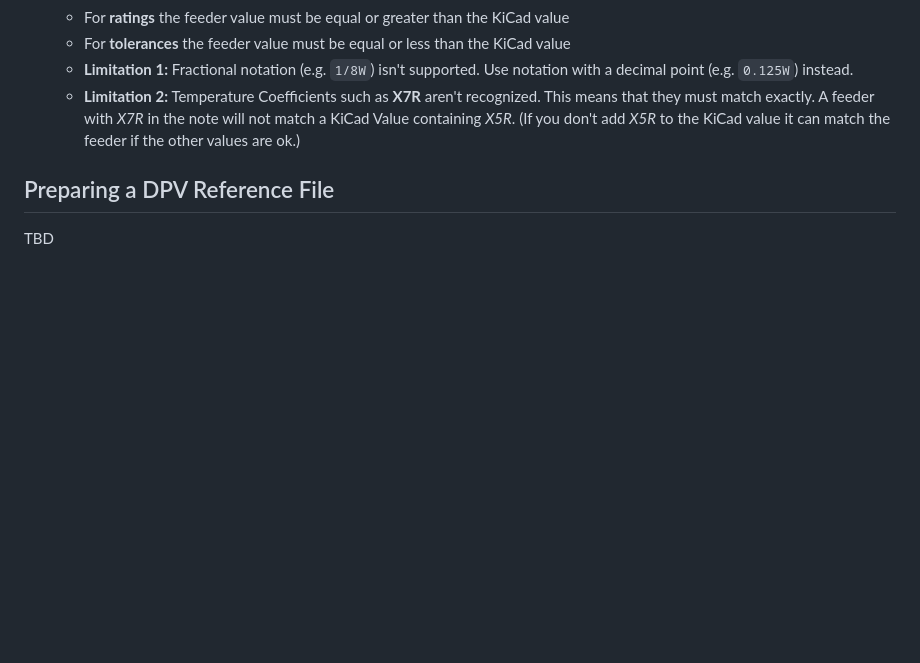
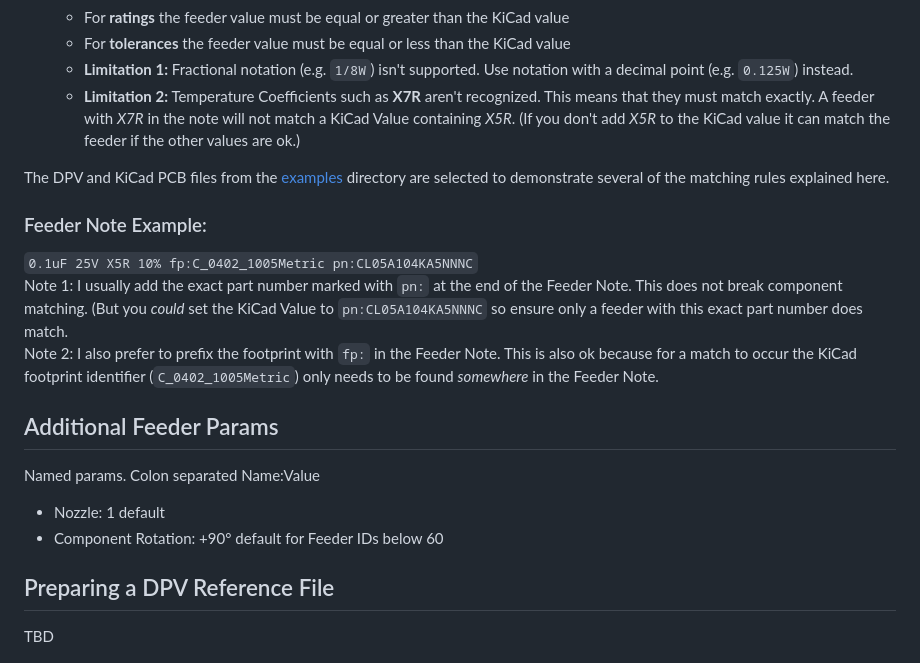
Before and after one commit to znuh/kicad-chm36, a Markdown page: README.md, the part around the change. Rendered like a GitHub page; blank space fills up the shorter version.

```diff
--- a/README.md
+++ b/README.md
@@ -56,5 +56,17 @@ This tool employs a reasonably intelligent approach for matching KiCad component
   * **Limitation 1:** Fractional notation (e.g. `1/8W`) isn't supported. Use notation with a decimal point (e.g. `0.125W`) instead.
   * **Limitation 2:** Temperature Coefficients such as **X7R** aren't recognized. This means that they must match exactly. A feeder with *X7R* in the note will not match a KiCad Value containing *X5R*. (If you don't add *X5R* to the KiCad value it can match the feeder if the other values are ok.)
 
+The DPV and KiCad PCB files from the [examples](https://github.com/znuh/kicad-chm36/tree/main/examples) directory are selected to demonstrate several of the matching rules explained here.
+
+### Feeder Note Example: ###
+`0.1uF 25V X5R 10% fp:C_0402_1005Metric pn:CL05A104KA5NNNC`
+Note 1: I usually add the exact part number marked with `pn:` at the end of the Feeder Note. This does not break component matching. (But you *could* set the KiCad Value to `pn:CL05A104KA5NNNC` so ensure only a feeder with this exact part number does match.
+Note 2: I also prefer to prefix the footprint with `fp:` in the Feeder Note. This is also ok because for a match to occur the KiCad footprint identifier (`C_0402_1005Metric`) only needs to be found *somewhere* in the Feeder Note.
+
+## Additional Feeder Params
+Named params. Colon separated Name:Value
+* Nozzle: 1 default
+* Component Rotation: +90° default for Feeder IDs below 60
+
 ## Preparing a DPV Reference File
 TBD
```
